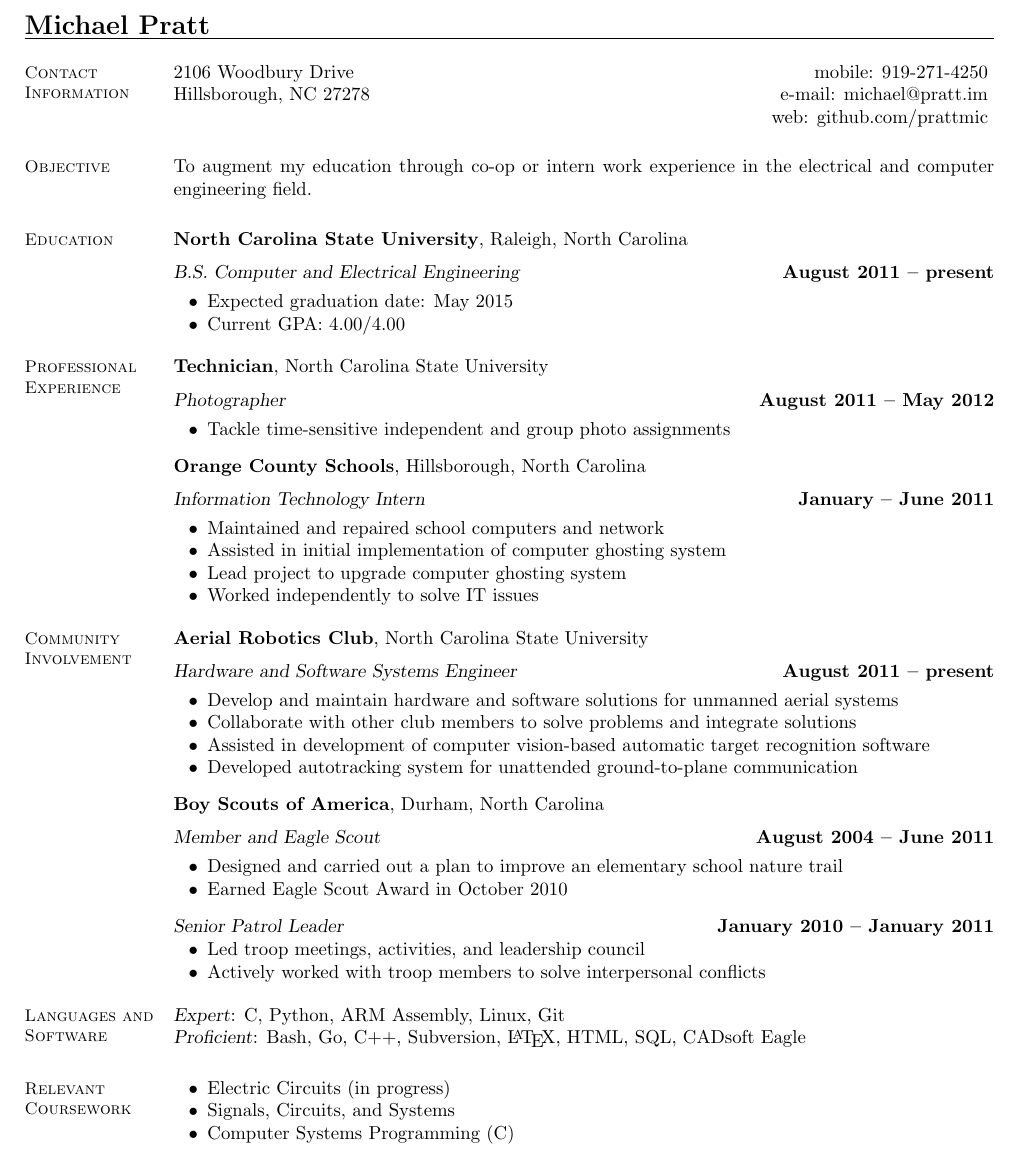
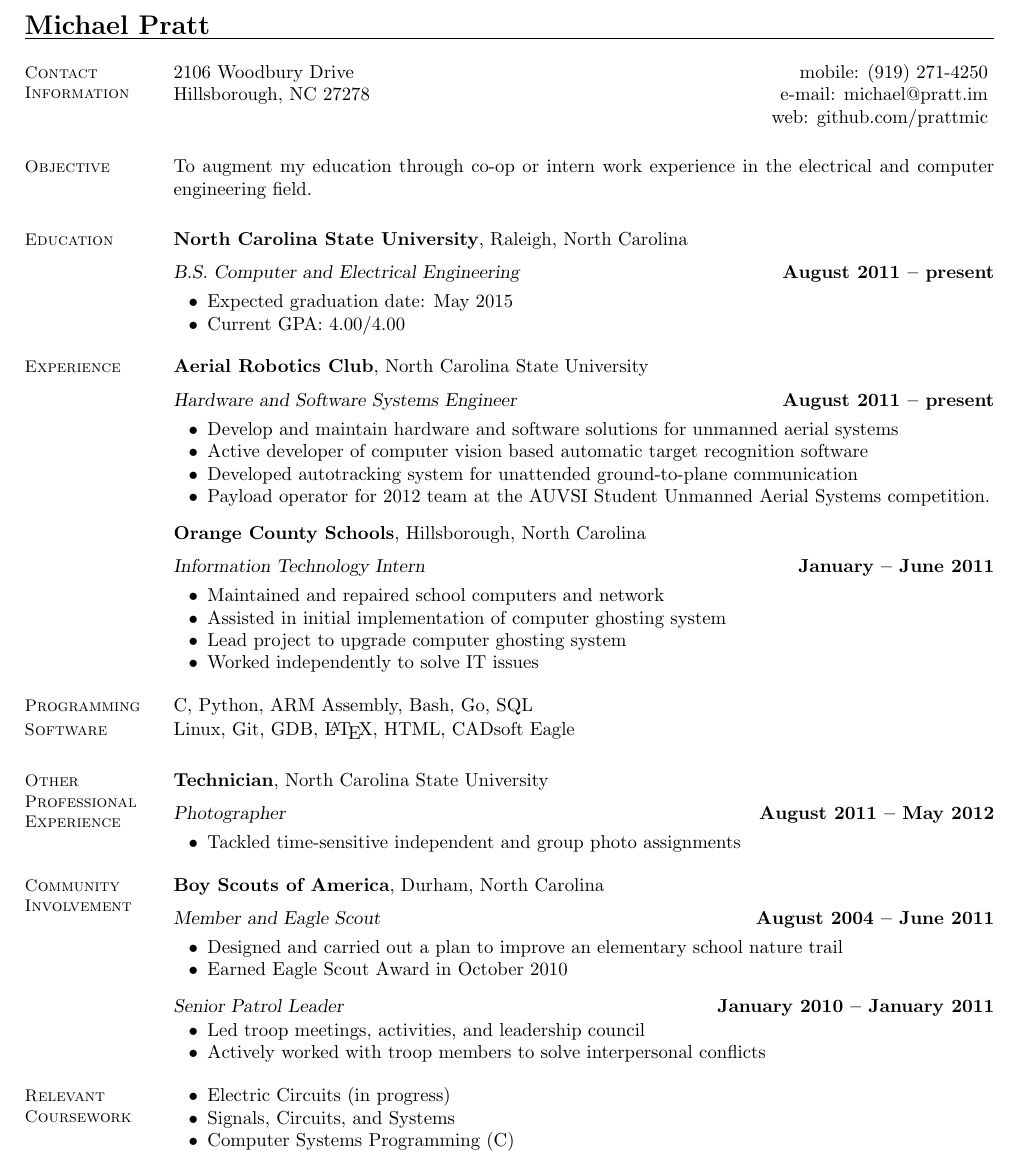
Before and after one commit to prattmic/Resume, a LaTeX CV (michael-pratt-resume.tex): part of the page, cut so that both start at the same text. Compiled offline with pdfLaTeX.

Commit message:
Reorganization

```diff
--- a/michael-pratt-resume.tex
+++ b/michael-pratt-resume.tex
@@ -17,7 +17,7 @@
     % Contact Information
     \section{\mysidestyle Contact\\Information}
 
-    2106 Woodbury Drive             \hfill mobile: 919-271-4250          \vspace{0mm}\\\vspace{0mm}%
+    2106 Woodbury Drive             \hfill mobile: (919) 271-4250          \vspace{0mm}\\\vspace{0mm}%
     Hillsborough, NC 27278          \hfill e-mail: michael@pratt.im      \vspace{0mm}\\\vspace{0mm}%
                                     \hfill web: github.com/prattmic      \vspace{0mm}\\\vspace{-4.5mm}%
 
@@ -45,13 +45,16 @@
 
 
     %________________________________________________________________________________________________
-    % Professional Experience
-    \section{\mysidestyle Professional\\Experience}
+    % Experience
+    \section{\mysidestyle Experience}
 
-    \textbf{Technician}, North Carolina State University \vspace{2mm}\\\vspace{1mm}%
-    \textsl{Photographer} \hfill \textbf{August 2011 -- May 2012}\vspace{-3mm}\\\vspace{-1mm}%
+    \textbf{Aerial Robotics Club}, North Carolina State University \vspace{2mm}\\\vspace{1mm}%
+    \textsl{Hardware and Software Systems Engineer} \hfill \textbf{August 2011 -- present}\vspace{-3mm}\\\vspace{-1mm}%
     \begin{list2}
-    \item Tackle time-sensitive independent and group photo assignments
+    \item Develop and maintain hardware and software solutions for unmanned aerial systems
+    \item Active developer of computer vision based automatic target recognition software
+    \item Developed autotracking system for unattended ground-to-plane communication
+    \item Payload operator for 2012 team at the AUVSI Student Unmanned Aerial Systems competition.
     \end{list2}\vspace{-1.5mm}
 
     \textbf{Orange County Schools}, Hillsborough, North Carolina \vspace{2mm}\\\vspace{1mm}%
@@ -65,17 +68,32 @@
 
 
     %________________________________________________________________________________________________
+    % Computer Skills
+    \section{\mysidestyle Programming}
+    C, Python, ARM Assembly, Bash, Go, SQL
+    \vspace{-5mm}
+
+    \section{\mysidestyle Software}
+    Linux, Git, GDB, \LaTeX, HTML, CADsoft Eagle
+
+    %\textsl{Expert}: C, Python, ARM Assembly, Linux, Git   \\
+    %\textsl{Proficient}: Bash, Go, C++, Subversion, \LaTeX, HTML, SQL, CADsoft Eagle
+
+
+    %________________________________________________________________________________________________
+    % Professional Experience
+    \section{\mysidestyle Other\\Professional\\Experience}
+
+    \textbf{Technician}, North Carolina State University \vspace{2mm}\\\vspace{1mm}%
+    \textsl{Photographer} \hfill \textbf{August 2011 -- May 2012}\vspace{-3mm}\\\vspace{-1mm}%
+    \begin{list2}
+    \item Tackled time-sensitive independent and group photo assignments
+    \end{list2}\vspace{-1.5mm}
+
+    %________________________________________________________________________________________________
     % Community Involvement
     \section{\mysidestyle Community\\Involvement}
 
-    \textbf{Aerial Robotics Club}, North Carolina State University \vspace{2mm}\\\vspace{1mm}%
-    \textsl{Hardware and Software Systems Engineer} \hfill \textbf{August 2011 -- present}\vspace{-3mm}\\\vspace{-1mm}%
-    \begin{list2}
-    \item Develop and maintain hardware and software solutions for unmanned aerial systems
-    \item Collaborate with other club members to solve problems and integrate solutions
-    \item Assisted in development of computer vision-based automatic target recognition software
-    \item Developed autotracking system for unattended ground-to-plane communication
-    \end{list2}\vspace{-1.5mm}
 
     \textbf{Boy Scouts of America}, Durham, North Carolina \vspace{2mm}\\\vspace{1mm}%
     \textsl{Member and Eagle Scout} \hfill \textbf{August 2004 -- June 2011}\vspace{-3mm}\\\vspace{-1mm}%
@@ -89,14 +107,6 @@
     \item Led troop meetings, activities, and leadership council
     \item Actively worked with troop members to solve interpersonal conflicts
     \end{list2}\vspace{-1.5mm}
-
-
-    %________________________________________________________________________________________________
-    % Computer Skills
-    \section{\mysidestyle Languages and Software}
-
-    \textsl{Expert}: C, Python, ARM Assembly, Linux, Git   \\
-    \textsl{Proficient}: Bash, Go, C++, Subversion, \LaTeX, HTML, SQL, CADsoft Eagle
 
 
     %________________________________________________________________________________________________
```
